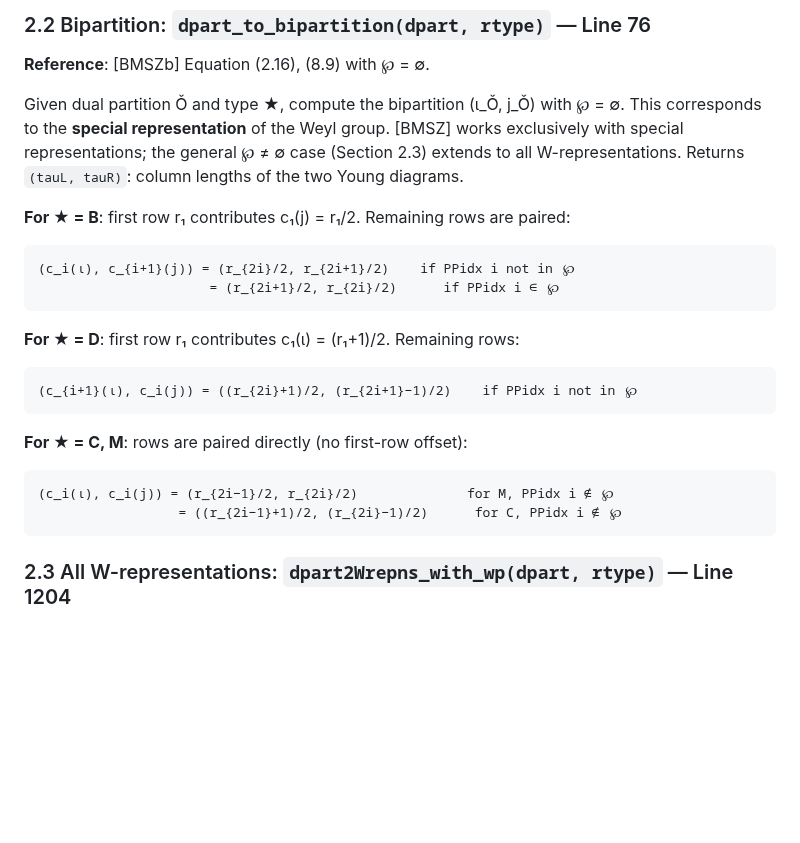
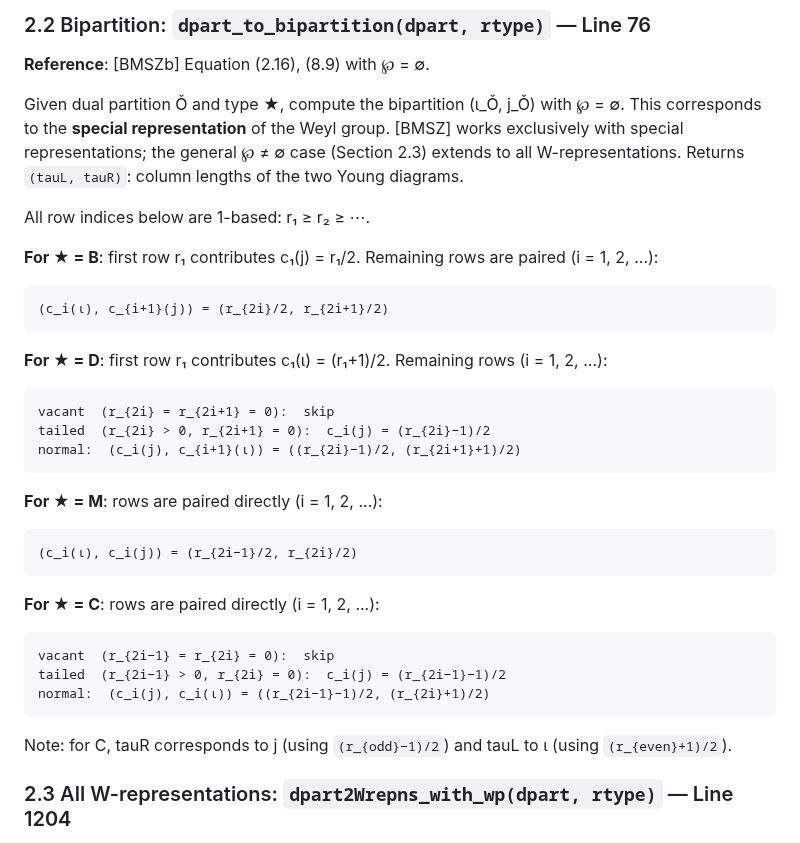
Before and after one commit to jiajunma/unipotentrepn, a Markdown page: docs/algorithm_spec.md, the part around the change. Drawn GitHub-style; blank space fills up the shorter version.

Commit message:
Fix algorithm_spec.md Section 2.2: match code for all types
- Remove ℘≠∅ branches (this section is ℘=∅ only)
- Add vacant/tailed/normal branches for D and C types
- Fix C type: tauR=j uses (r_odd-1)/2, tauL=ι uses (r_even+1)/2
- Add 1-based indexing note

Co-Authored-By: Claude Opus 4.6 (1M context) <noreply@anthropic.com>

````diff
--- a/docs/algorithm_spec.md
+++ b/docs/algorithm_spec.md
@@ -157,22 +157,35 @@ exclusively with special representations; the general ℘ ≠ ∅ case (Section
 extends to all W-representations. Returns `(tauL, tauR)`: column lengths of the
 two Young diagrams.
 
-**For ★ = B**: first row r₁ contributes c₁(j) = r₁/2. Remaining rows are paired:
+All row indices below are 1-based: r₁ ≥ r₂ ≥ ⋯.
+
+**For ★ = B**: first row r₁ contributes c₁(j) = r₁/2. Remaining rows are paired
+(i = 1, 2, ...):
 ```
-(c_i(ι), c_{i+1}(j)) = (r_{2i}/2, r_{2i+1}/2)    if PPidx i not in ℘
-                      = (r_{2i+1}/2, r_{2i}/2)      if PPidx i ∈ ℘
+(c_i(ι), c_{i+1}(j)) = (r_{2i}/2, r_{2i+1}/2)
 ```
 
-**For ★ = D**: first row r₁ contributes c₁(ι) = (r₁+1)/2. Remaining rows:
+**For ★ = D**: first row r₁ contributes c₁(ι) = (r₁+1)/2. Remaining rows
+(i = 1, 2, ...):
 ```
-(c_{i+1}(ι), c_i(j)) = ((r_{2i}+1)/2, (r_{2i+1}−1)/2)    if PPidx i not in ℘
+vacant  (r_{2i} = r_{2i+1} = 0):  skip
+tailed  (r_{2i} > 0, r_{2i+1} = 0):  c_i(j) = (r_{2i}−1)/2
+normal:  (c_i(j), c_{i+1}(ι)) = ((r_{2i}−1)/2, (r_{2i+1}+1)/2)
 ```
 
-**For ★ = C, M**: rows are paired directly (no first-row offset):
+**For ★ = M**: rows are paired directly (i = 1, 2, ...):
 ```
-(c_i(ι), c_i(j)) = (r_{2i−1}/2, r_{2i}/2)              for M, PPidx i ∉ ℘
-                  = ((r_{2i−1}+1)/2, (r_{2i}−1)/2)      for C, PPidx i ∉ ℘
+(c_i(ι), c_i(j)) = (r_{2i−1}/2, r_{2i}/2)
 ```
+
+**For ★ = C**: rows are paired directly (i = 1, 2, ...):
+```
+vacant  (r_{2i−1} = r_{2i} = 0):  skip
+tailed  (r_{2i−1} > 0, r_{2i} = 0):  c_i(j) = (r_{2i−1}−1)/2
+normal:  (c_i(j), c_i(ι)) = ((r_{2i−1}−1)/2, (r_{2i}+1)/2)
+```
+Note: for C, tauR corresponds to j (using `(r_{odd}−1)/2`) and tauL to ι
+(using `(r_{even}+1)/2`).
 
 ### 2.3 All W-representations: `dpart2Wrepns_with_wp(dpart, rtype)` — Line 1204
 
````
